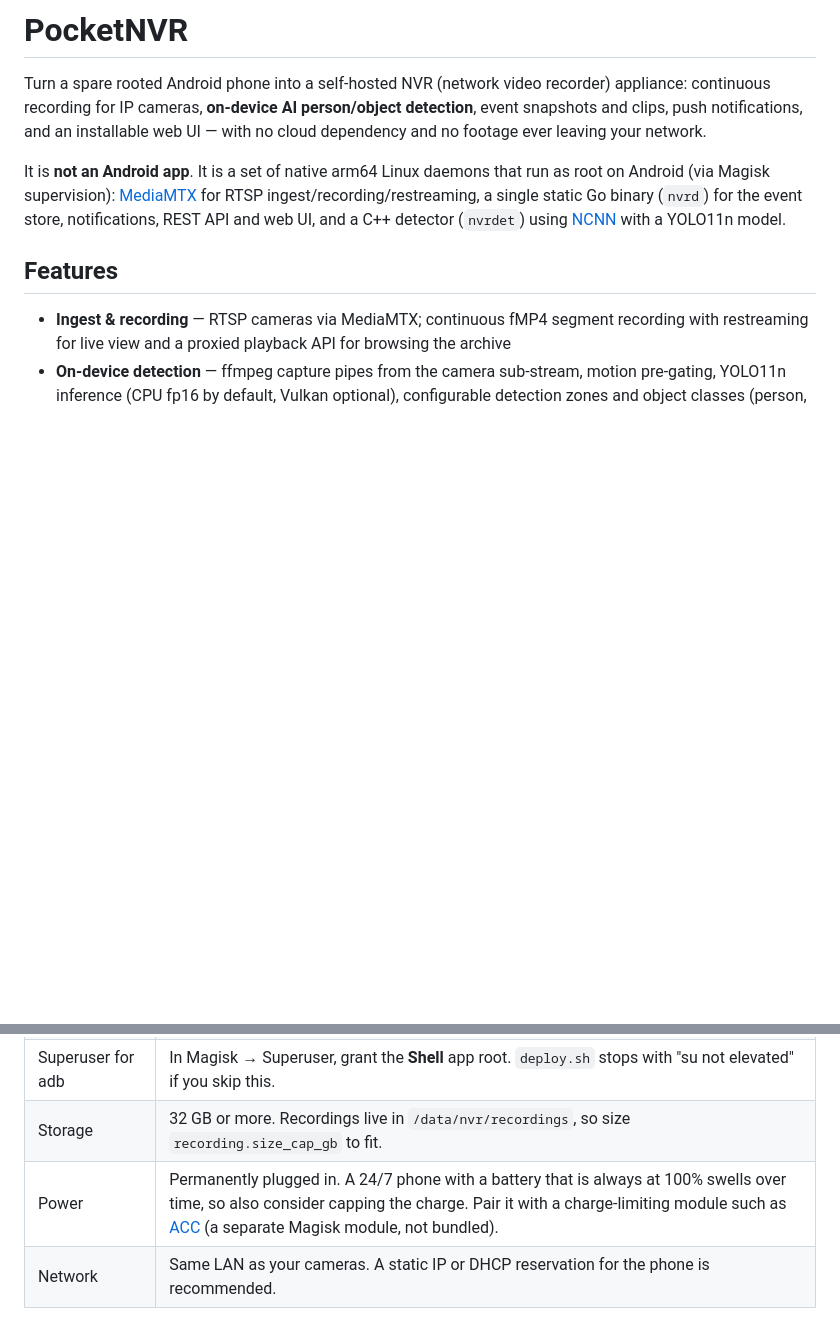
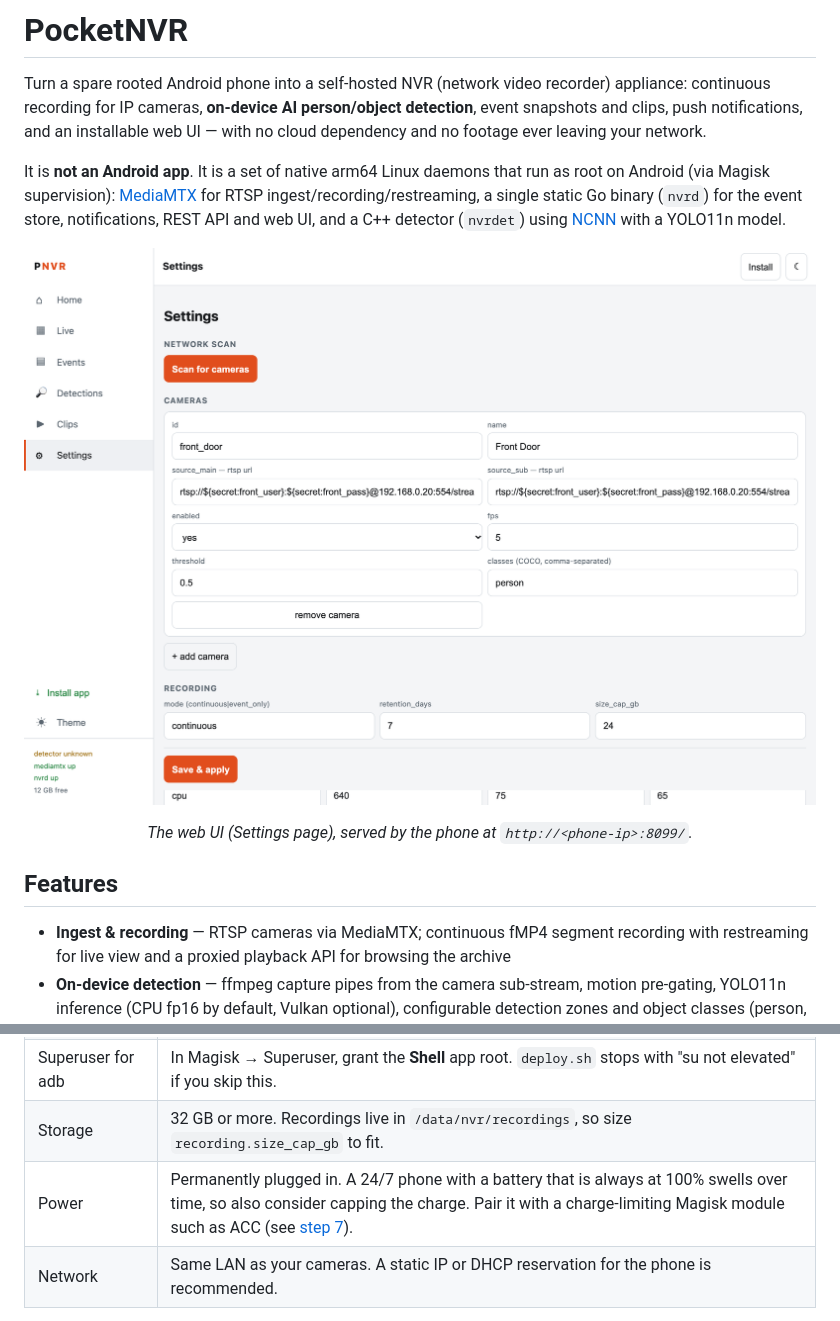
Before and after one commit to tonypius/pocket-nvr, a Markdown page: README.md, 2 parts joined by grey strips. Rendered like a GitHub page; pictures changed too: docs/images/settings.png (added); blank space fills up the shorter version.

```diff
--- a/README.md
+++ b/README.md
@@ -3,6 +3,12 @@
 Turn a spare rooted Android phone into a self-hosted NVR (network video recorder) appliance: continuous recording for IP cameras, **on-device AI person/object detection**, event snapshots and clips, push notifications, and an installable web UI — with no cloud dependency and no footage ever leaving your network.
 
 It is **not an Android app**. It is a set of native arm64 Linux daemons that run as root on Android (via Magisk supervision): [MediaMTX](https://github.com/bluenviron/mediamtx) for RTSP ingest/recording/restreaming, a single static Go binary (`nvrd`) for the event store, notifications, REST API and web UI, and a C++ detector (`nvrdet`) using [NCNN](https://github.com/Tencent/ncnn) with a YOLO11n model.
+
+<p align="center">
+  <img src="docs/images/settings.png" alt="PocketNVR web UI: Settings page with camera, recording, detection and notification options" width="820">
+</p>
+
+<p align="center"><em>The web UI (Settings page), served by the phone at <code>http://&lt;phone-ip&gt;:8099/</code>.</em></p>
 
 ## Features
 
@@ -45,7 +51,7 @@ PocketNVR runs native daemons as root, so the phone must be **rooted with Magisk
 | Developer options | **USB debugging** enabled |
 | Superuser for adb | In Magisk → Superuser, grant the **Shell** app root. `deploy.sh` stops with "su not elevated" if you skip this. |
 | Storage | 32 GB or more. Recordings live in `/data/nvr/recordings`, so size `recording.size_cap_gb` to fit. |
-| Power | Permanently plugged in. A 24/7 phone with a battery that is always at 100% swells over time, so also consider capping the charge. Pair it with a charge-limiting module such as [ACC](https://github.com/VR-25/acc) (a separate Magisk module, not bundled). |
+| Power | Permanently plugged in. A 24/7 phone with a battery that is always at 100% swells over time, so also consider capping the charge. Pair it with a charge-limiting Magisk module such as ACC (see [step 7](#7-protect-the-battery-recommended-for-247)). |
 | Network | Same LAN as your cameras. A static IP or DHCP reservation for the phone is recommended. |
 
 Any recent mid-range phone works. The author's test device is a 2019-era Snapdragon phone (see [Performance](#performance)).
```
Also changed, not shown: other parts of README.md (+39 -2 lines).
